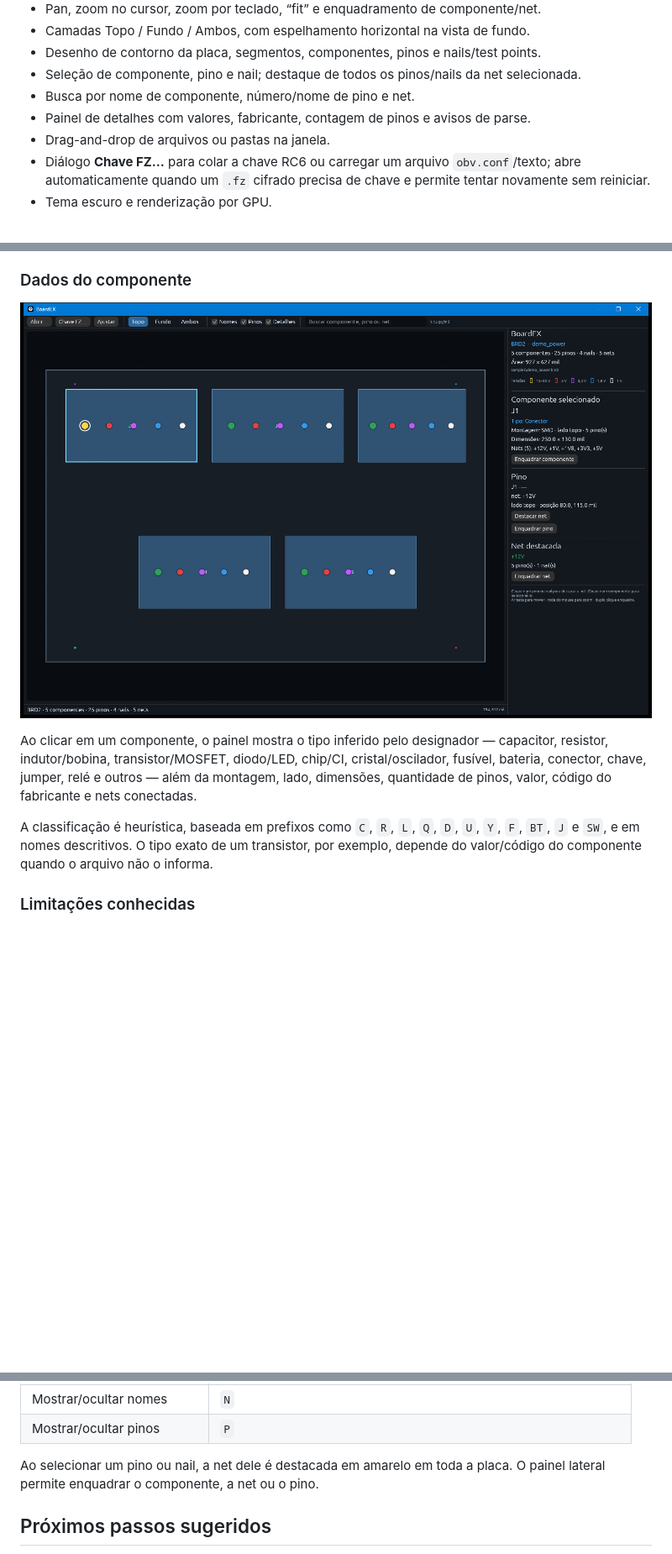
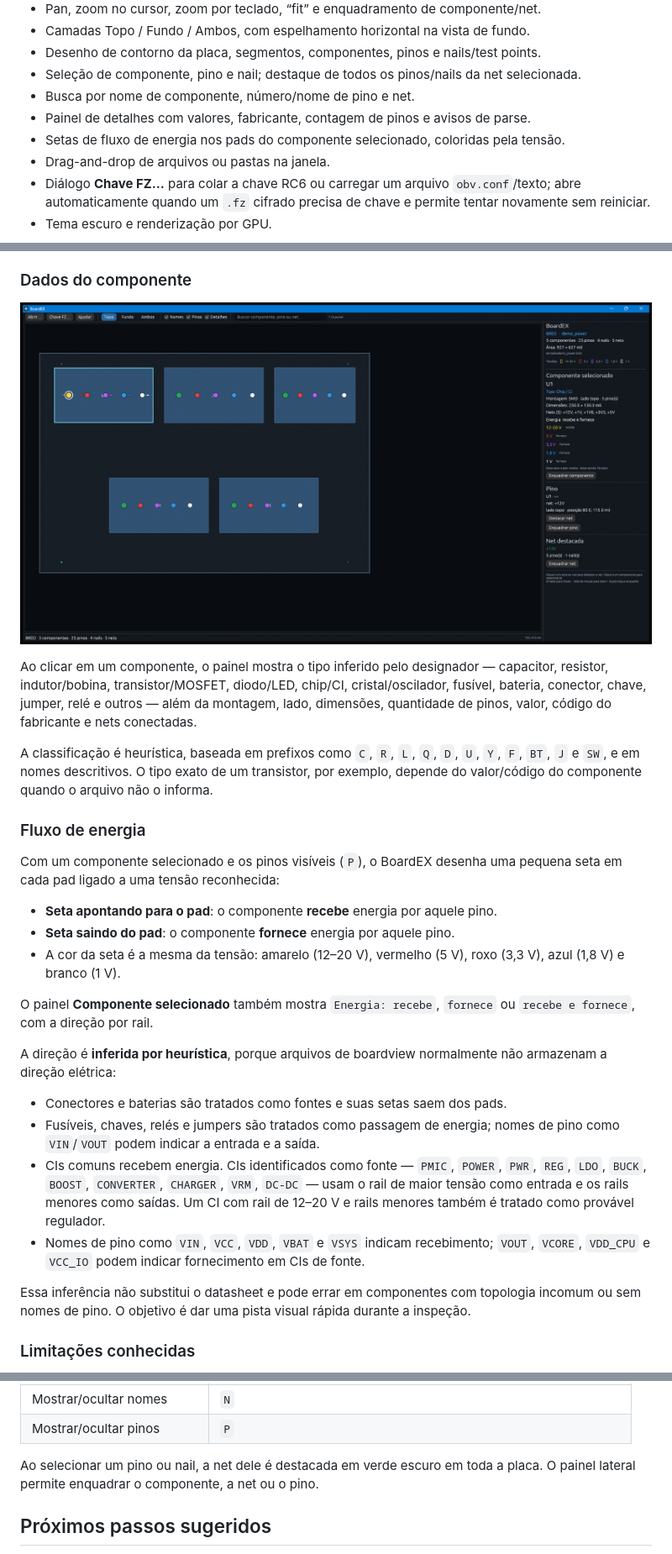
Before and after one commit to Paul-Henrique/BoardEX, a Markdown page: README.md, 3 parts joined by grey strips. Shown at 84% size. GitHub-like rendering; pictures changed too: docs/screenshot-component.png; blank space fills up the shorter version.

Commit message:
Show power flow arrows on selected components

```diff
--- a/README.md
+++ b/README.md
@@ -19,6 +19,7 @@ Repositório: <https://github.com/Paul-Henrique/BoardEX>
 - Seleção de componente, pino e nail; destaque de todos os pinos/nails da net selecionada.
 - Busca por nome de componente, número/nome de pino e net.
 - Painel de detalhes com valores, fabricante, contagem de pinos e avisos de parse.
+- Setas de fluxo de energia nos pads do componente selecionado, coloridas pela tensão.
 - Drag-and-drop de arquivos ou pastas na janela.
 - Diálogo **Chave FZ…** para colar a chave RC6 ou carregar um arquivo `obv.conf`/texto; abre automaticamente quando um `.fz` cifrado precisa de chave e permite tentar novamente sem reiniciar.
 - Tema escuro e renderização por GPU.
@@ -87,6 +88,25 @@ São reconhecidos formatos como `+12V`, `12V0`, `+5V`, `5V0`, `+3V3`, `3.3V`, `+
 Ao clicar em um componente, o painel mostra o tipo inferido pelo designador — capacitor, resistor, indutor/bobina, transistor/MOSFET, diodo/LED, chip/CI, cristal/oscilador, fusível, bateria, conector, chave, jumper, relé e outros — além da montagem, lado, dimensões, quantidade de pinos, valor, código do fabricante e nets conectadas.
 
 A classificação é heurística, baseada em prefixos como `C`, `R`, `L`, `Q`, `D`, `U`, `Y`, `F`, `BT`, `J` e `SW`, e em nomes descritivos. O tipo exato de um transistor, por exemplo, depende do valor/código do componente quando o arquivo não o informa.
+
+### Fluxo de energia
+
+Com um componente selecionado e os pinos visíveis (`P`), o BoardEX desenha uma pequena seta em cada pad ligado a uma tensão reconhecida:
+
+- **Seta apontando para o pad**: o componente **recebe** energia por aquele pino.
+- **Seta saindo do pad**: o componente **fornece** energia por aquele pino.
+- A cor da seta é a mesma da tensão: amarelo (12–20 V), vermelho (5 V), roxo (3,3 V), azul (1,8 V) e branco (1 V).
+
+O painel **Componente selecionado** também mostra `Energia: recebe`, `fornece` ou `recebe e fornece`, com a direção por rail.
+
+A direção é **inferida por heurística**, porque arquivos de boardview normalmente não armazenam a direção elétrica:
+
+- Conectores e baterias são tratados como fontes e suas setas saem dos pads.
+- Fusíveis, chaves, relés e jumpers são tratados como passagem de energia; nomes de pino como `VIN`/`VOUT` podem indicar a entrada e a saída.
+- CIs comuns recebem energia. CIs identificados como fonte — `PMIC`, `POWER`, `PWR`, `REG`, `LDO`, `BUCK`, `BOOST`, `CONVERTER`, `CHARGER`, `VRM`, `DC-DC` — usam o rail de maior tensão como entrada e os rails menores como saídas. Um CI com rail de 12–20 V e rails menores também é tratado como provável regulador.
+- Nomes de pino como `VIN`, `VCC`, `VDD`, `VBAT` e `VSYS` indicam recebimento; `VOUT`, `VCORE`, `VDD_CPU` e `VCC_IO` podem indicar fornecimento em CIs de fonte.
+
+Essa inferência não substitui o datasheet e pode errar em componentes com topologia incomum ou sem nomes de pino. O objetivo é dar uma pista visual rápida durante a inspeção.
 
 ### Limitações conhecidas
 
@@ -184,7 +204,7 @@ Os testes cobrem tokenização, decodificação CP1252, codec BDV, formatos BRD/
 | Mostrar/ocultar nomes | `N` |
 | Mostrar/ocultar pinos | `P` |
 
-Ao selecionar um pino ou nail, a net dele é destacada em amarelo em toda a placa. O painel lateral permite enquadrar o componente, a net ou o pino.
+Ao selecionar um pino ou nail, a net dele é destacada em verde escuro em toda a placa. O painel lateral permite enquadrar o componente, a net ou o pino.
 
 ## Próximos passos sugeridos
 
```
Also changed, not shown: other parts of README.md (+1 -1 lines), samples/README.md (+1 -1 lines), 3 other files.
